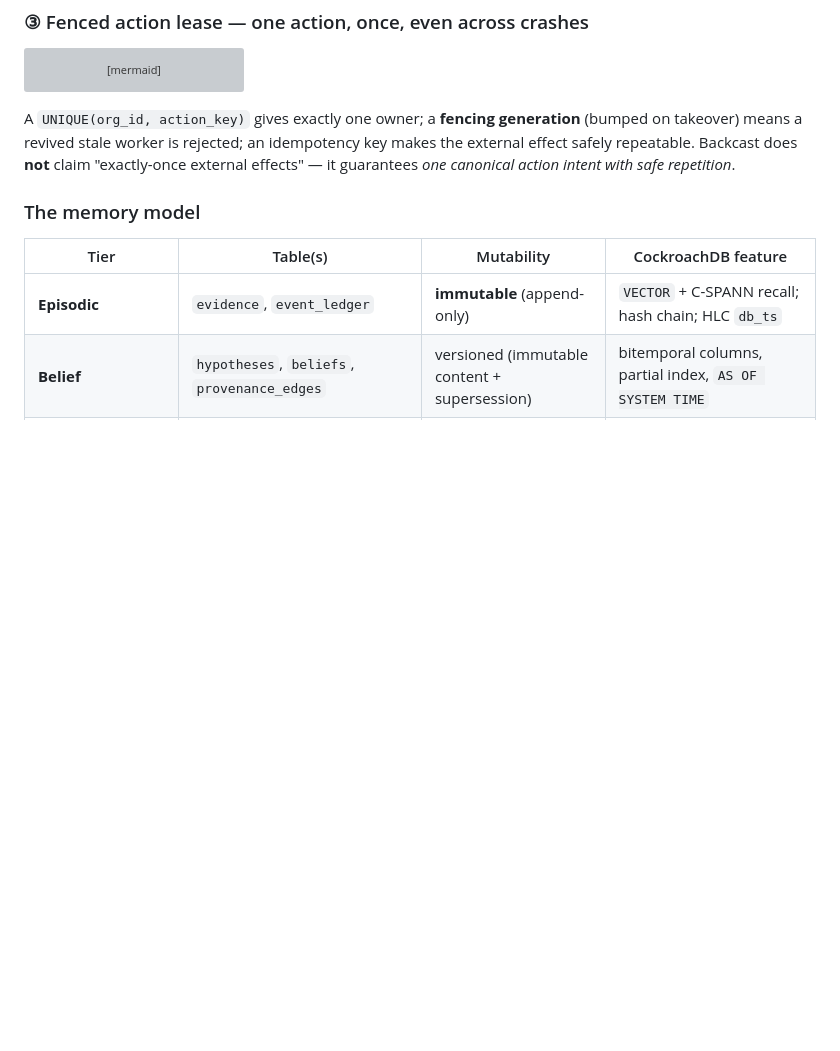
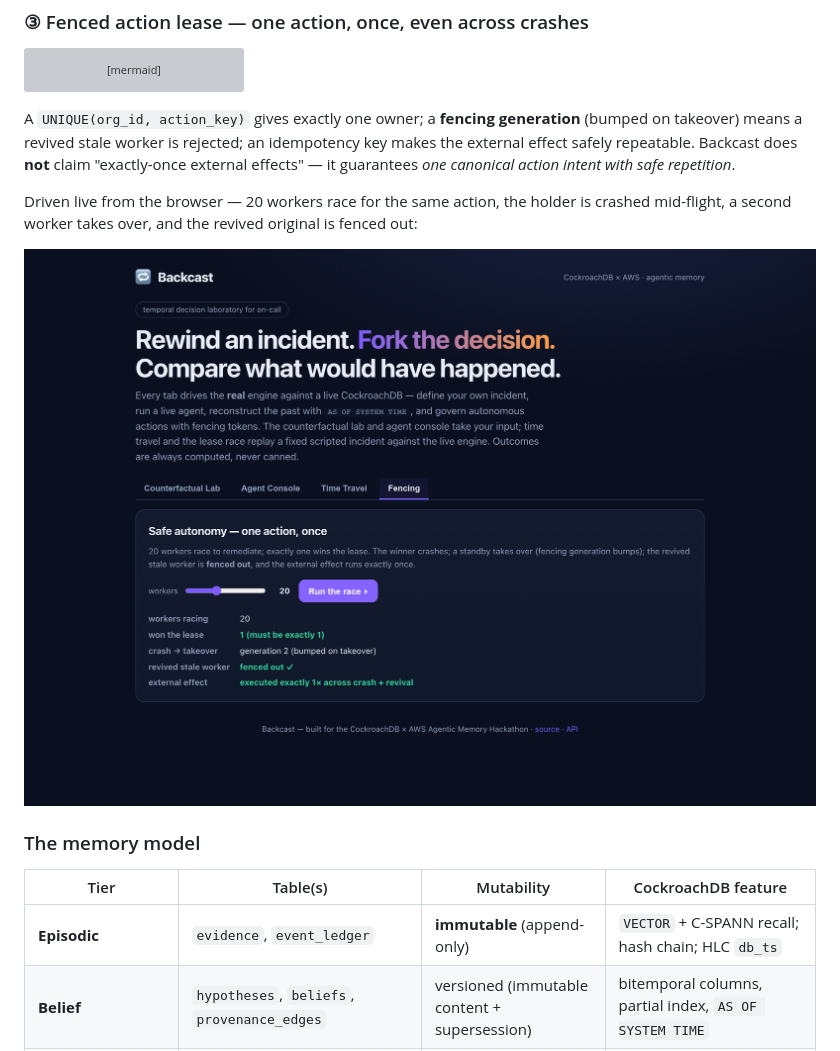
Before and after one commit to umarhashmi2002/backcast, a Markdown page: README.md, the part around the change printed below. Rendered like a GitHub page; pictures changed too: docs/img/fencing.png (added); blank space fills up the shorter version; grey boxes are pictures that could not be loaded.

```diff
--- a/README.md
+++ b/README.md
@@ -267,6 +286,13 @@ means a revived stale worker is rejected; an idempotency key makes the external
 repeatable. Backcast does **not** claim "exactly-once external effects" — it guarantees *one canonical
 action intent with safe repetition*.
 
+Driven live from the browser — 20 workers race for the same action, the holder is crashed mid-flight,
+a second worker takes over, and the revived original is fenced out:
+
+<p align="center">
+  <img src="./docs/img/fencing.png" alt="Action lease race run live: 20 concurrent workers, 1 winner, takeover bumps the fencing generation to 2, the revived stale worker is rejected, and exactly one external effect is executed." width="820">
+</p>
+
 ### The memory model
 
 | Tier | Table(s) | Mutability | CockroachDB feature |
```
Also changed, not shown: other parts of README.md (+19 -0 lines), docs/img/agent.png (added), docs/img/counterfactual.png (added), docs/img/time-travel.png (added), 10 other files.
